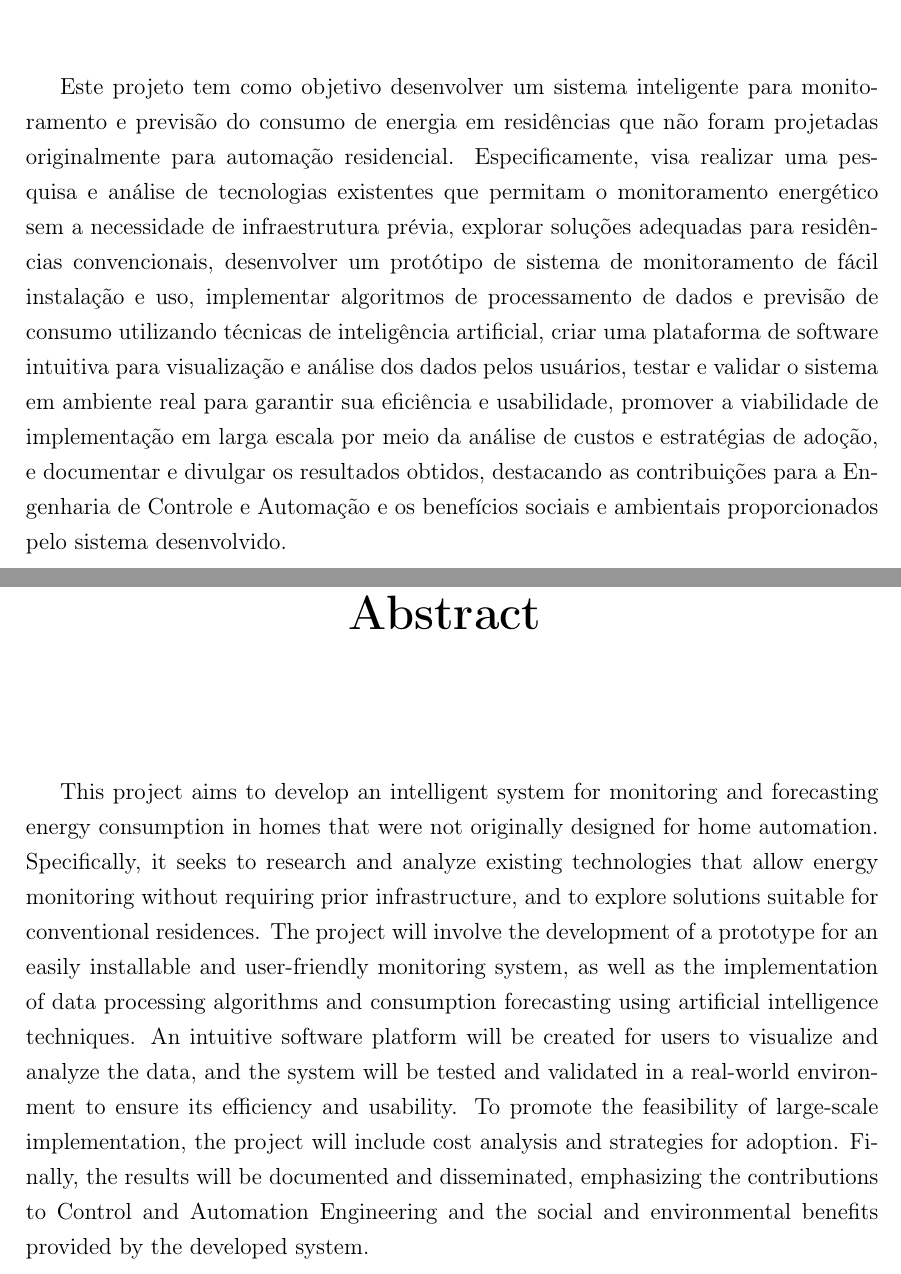
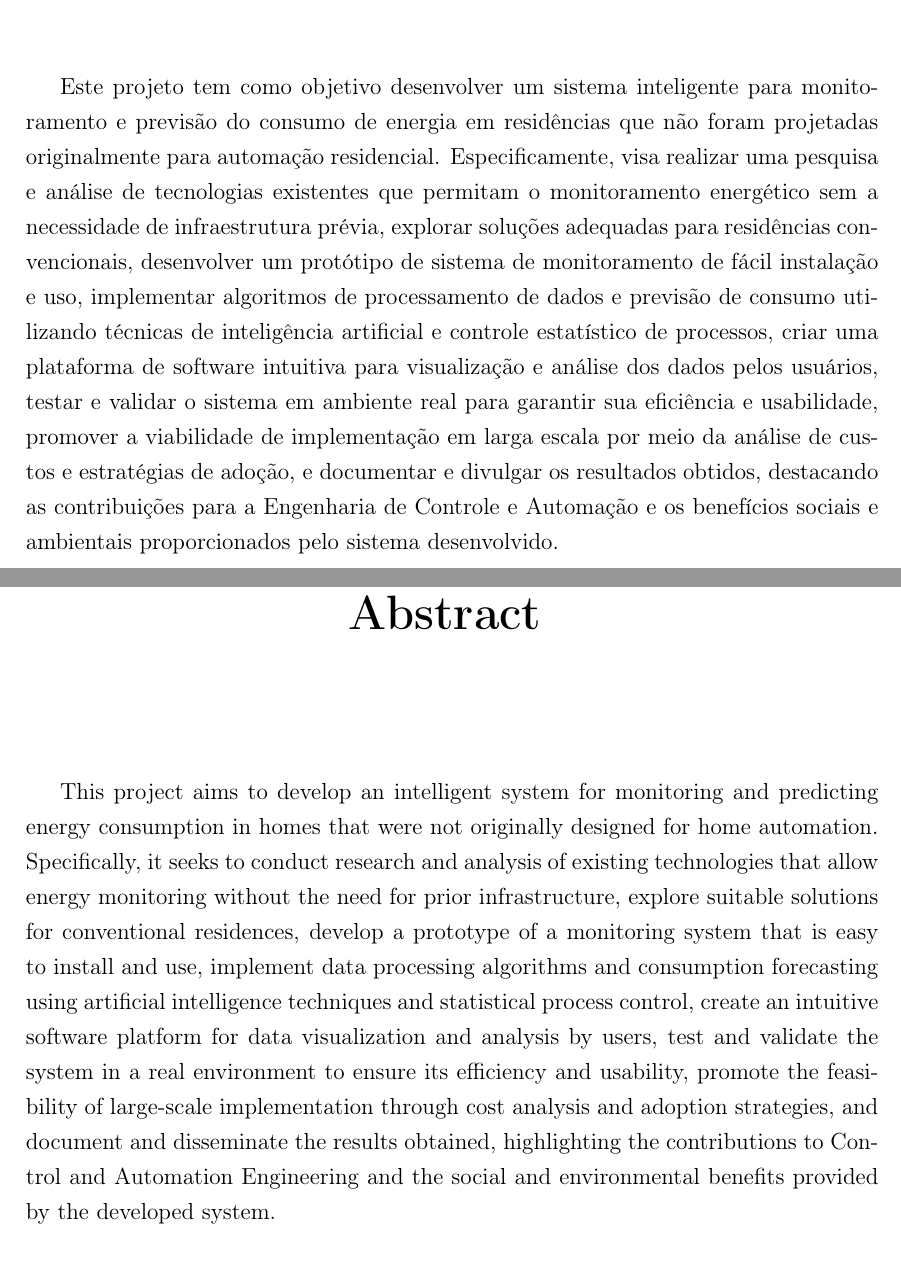
Before and after one commit to cletoigor/PFC_1_igor_cleto, a LaTeX book (Monografia.tex, which reads Introducao/Introducao.tex, Resumo/Abstract.tex, Resumo/Resumo.tex): two parts of pages 4 and 6 of 41, joined at a grey line, cut so that both start at the same text. The pictures show the PDF file Monografia.pdf that the author committed with the source.

Commit message:
revisão do abstract, resumo e agradecimentos após feedback da primeira entrega

```diff
--- a/Introducao/Introducao.tex
+++ b/Introducao/Introducao.tex
@@ -24,13 +24,13 @@ Adicionalmente, muitas residências não foram originalmente projetadas com infr
 Tendo em vista o exposto acima, este projeto tem por objetivos:
 
 \begin{enumerate}[a)]
-\item Realizar uma pesquisa e análise de tecnologias existentes que permitam o monitoramento energético sem a necessidade de infraestrutura prévia;
-\item Explorar soluções adequadas para residências convencionais, que não foram originalmente projetadas para automação residencial;
-\item Desenvolver um protótipo de sistema de monitoramento de fácil instalação e uso;
-\item Implementar algoritmos de processamento de dados e previsão de consumo utilizando técnicas de inteligência artificial;
-\item Criar uma plataforma de software intuitiva para visualização e análise dos dados pelos usuários;
-\item Testar e validar o sistema em ambiente real, garantindo sua eficiência e usabilidade;
-\item Promover a viabilidade de implementação em larga escala por meio da análise de custos e estratégias de adoção;
+\item Realizar uma pesquisa e análise de tecnologias existentes que permitam o monitoramento energético sem a necessidade de infraestrutura prévia.
+\item Explorar soluções adequadas para residências convencionais, que não foram originalmente projetadas para automação residencial.
+\item Desenvolver um protótipo de sistema de monitoramento de fácil instalação e uso.
+\item Implementar algoritmos de processamento de dados e previsão de consumo utilizando técnicas de inteligência artificial.
+\item Criar uma plataforma de software intuitiva para visualização e análise dos dados pelos usuários.
+\item Testar e validar o sistema em ambiente real, garantindo sua eficiência e usabilidade.
+\item Promover a viabilidade de implementação em larga escala por meio da análise de custos e estratégias de adoção.
 \item Documentar e divulgar os resultados obtidos, destacando as contribuições para a Engenharia de Controle e Automação e os benefícios sociais e ambientais proporcionados pelo sistema desenvolvido.
 \end{enumerate}
 
--- a/Resumo/Abstract.tex
+++ b/Resumo/Abstract.tex
@@ -5,8 +5,7 @@
 \vspace{2cm}
 \end{center}
 
-This project aims to develop an intelligent system for monitoring and forecasting energy consumption in homes that were not originally designed for home automation. Specifically, it seeks to research and analyze existing technologies that allow energy monitoring without requiring prior infrastructure, and to explore solutions suitable for conventional residences. The project will involve the development of a prototype for an easily installable and user-friendly monitoring system, as well as the implementation of data processing algorithms and consumption forecasting using artificial intelligence techniques. An intuitive software platform will be created for users to visualize and analyze the data, and the system will be tested and validated in a real-world environment to ensure its efficiency and usability. To promote the feasibility of large-scale implementation, the project will include cost analysis and strategies for adoption. Finally, the results will be documented and disseminated, emphasizing the contributions to Control and Automation Engineering and the social and environmental benefits provided by the developed system.
-
+This project aims to develop an intelligent system for monitoring and predicting energy consumption in homes that were not originally designed for home automation. Specifically, it seeks to conduct research and analysis of existing technologies that allow energy monitoring without the need for prior infrastructure, explore suitable solutions for conventional residences, develop a prototype of a monitoring system that is easy to install and use, implement data processing algorithms and consumption forecasting using artificial intelligence techniques and statistical process control, create an intuitive software platform for data visualization and analysis by users, test and validate the system in a real environment to ensure its efficiency and usability, promote the feasibility of large-scale implementation through cost analysis and adoption strategies, and document and disseminate the results obtained, highlighting the contributions to Control and Automation Engineering and the social and environmental benefits provided by the developed system.
 \clearpage
 \thispagestyle{empty}
 \cleardoublepage
--- a/Resumo/Resumo.tex
+++ b/Resumo/Resumo.tex
@@ -14,7 +14,7 @@ Especificamente, visa realizar uma pesquisa e análise de tecnologias existentes
 monitoramento energético sem a necessidade de infraestrutura prévia, explorar soluções adequadas para
 residências convencionais, desenvolver um protótipo de sistema de monitoramento de fácil instalação e
 uso, implementar algoritmos de processamento de dados e previsão de consumo utilizando técnicas de
-inteligência artificial, criar uma plataforma de software intuitiva para visualização e análise dos dados pelos
+inteligência artificial e controle estatístico de processos, criar uma plataforma de software intuitiva para visualização e análise dos dados pelos
 usuários, testar e validar o sistema em ambiente real para garantir sua eficiência e usabilidade, promover a
 viabilidade de implementação em larga escala por meio da análise de custos e estratégias de adoção, e
 documentar e divulgar os resultados obtidos, destacando as contribuições para a Engenharia de Controle e
```
Also changed, not shown: Agradecimentos/Agradecimentos.tex (+1 -2 lines), Monografia.pdf, 3 other files.
